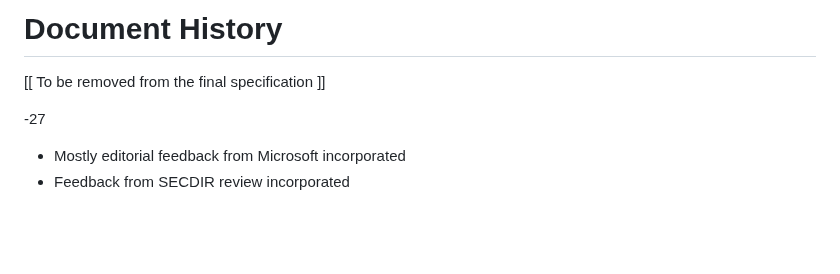
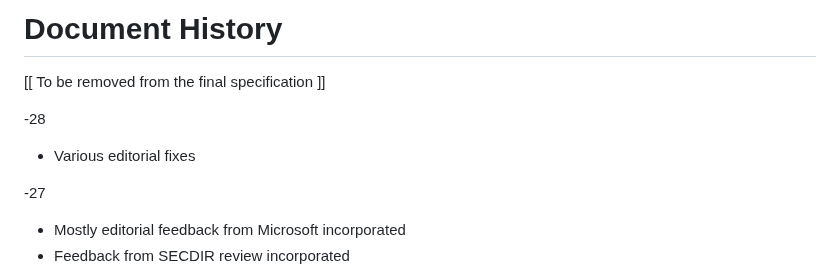
Before and after one commit to oauthstuff/draft-ietf-oauth-security-topics, a Markdown page: C_documenthistory.md, the part around the change. GitHub-like rendering; blank space fills up the shorter version.

Commit message:
Add changelog entry

```diff
--- a/C_documenthistory.md
+++ b/C_documenthistory.md
@@ -1,6 +1,10 @@
 # Document History
 
    [[ To be removed from the final specification ]]
+
+   -28
+
+   * Various editorial fixes
 
    -27
 
```
